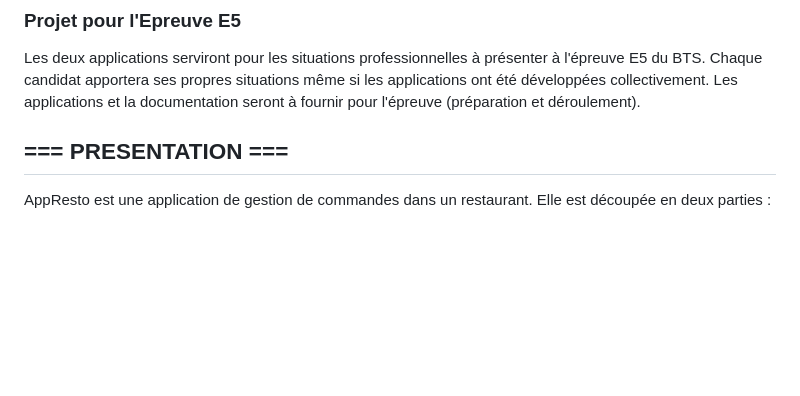
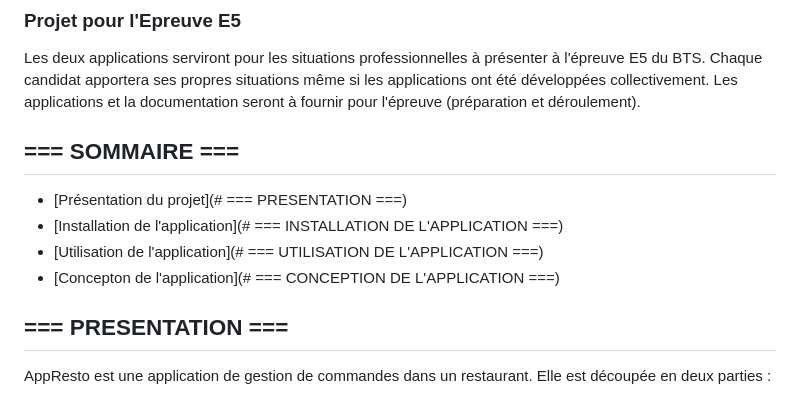
Before and after one commit to LoutrePasSauvage/B2SLAM-AppRestoWeb, a Markdown page: README.md, the part around the change. Rendered like a GitHub page; blank space fills up the shorter version.

Commit message:
Update README.md sommaire

```diff
--- a/README.md
+++ b/README.md
@@ -19,6 +19,12 @@ https://trello.com/b/XABrlGy9/projet-restoweb
 
 Les deux applications serviront pour les situations professionnelles à présenter à l'épreuve E5 du BTS. Chaque candidat apportera ses propres situations même si les applications ont été développées collectivement. Les applications et la documentation seront à fournir pour l'épreuve (préparation et déroulement).
 
+## === SOMMAIRE ===
+
+ - [Présentation du projet](# === PRESENTATION ===)
+ - [Installation de l'application](# === INSTALLATION DE L'APPLICATION ===)
+ - [Utilisation de l'application](# === UTILISATION DE L'APPLICATION ===)
+ - [Concepton de l'application](# === CONCEPTION DE L'APPLICATION ===)
 
 ## === PRESENTATION ===
 
```
